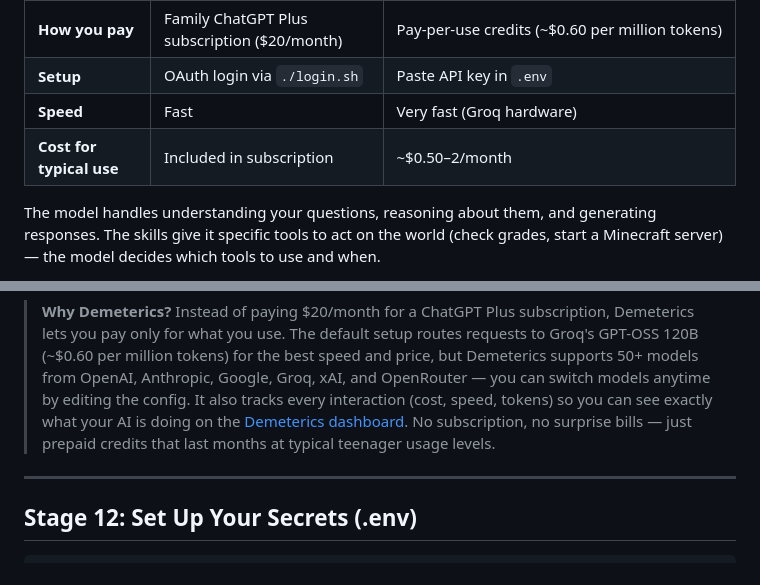
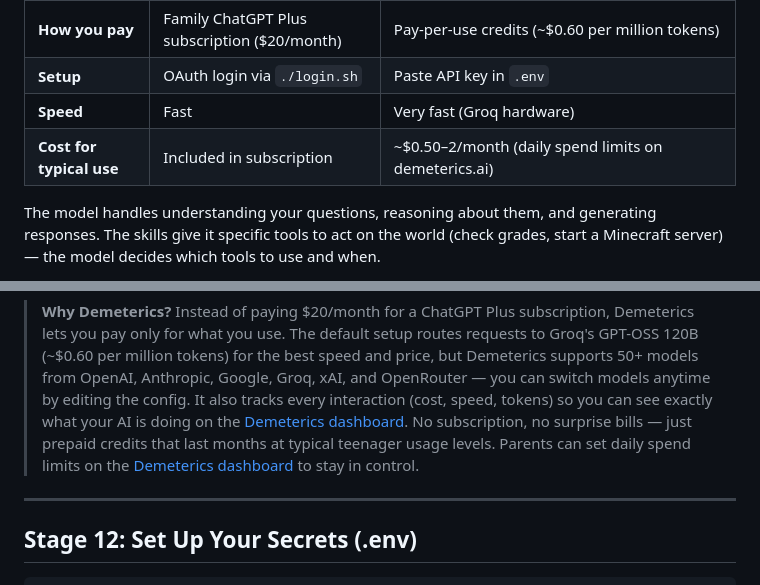
Before and after one commit to patdeg/openclaw_kids, a Markdown page: README.md, 2 parts joined by grey strips. Rendered like a GitHub page.

Commit message:
docs: mention daily spend limits on Demeterics dashboard
Parents can set daily limits to avoid surprise costs.

Co-Authored-By: Claude Opus 4.6 (1M context) <noreply@anthropic.com>

```diff
--- a/README.md
+++ b/README.md
@@ -1173,7 +1173,7 @@ one of two options:
 | **How you pay** | Family ChatGPT Plus subscription ($20/month) | Pay-per-use credits (~$0.60 per million tokens) |
 | **Setup** | OAuth login via `./login.sh` | Paste API key in `.env` |
 | **Speed** | Fast | Very fast (Groq hardware) |
-| **Cost for typical use** | Included in subscription | ~$0.50–2/month |
+| **Cost for typical use** | Included in subscription | ~$0.50–2/month (daily spend limits on demeterics.ai) |
 
 The model handles understanding your questions, reasoning about them,
 and generating responses. The skills give it specific tools to act on
@@ -1446,7 +1446,8 @@ docker exec openclaw-gateway openclaw agent --agent main \
 > see exactly what your AI is doing on the
 > [Demeterics dashboard](https://demeterics.ai). No subscription, no
 > surprise bills — just prepaid credits that last months at typical
-> teenager usage levels.
+> teenager usage levels. Parents can set daily spend limits on the
+> [Demeterics dashboard](https://demeterics.ai) to stay in control.
 
 ---
 
```
